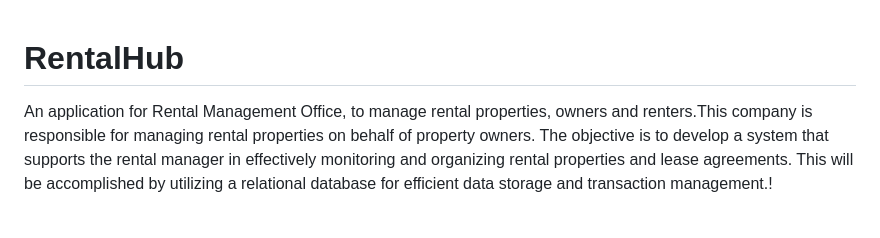
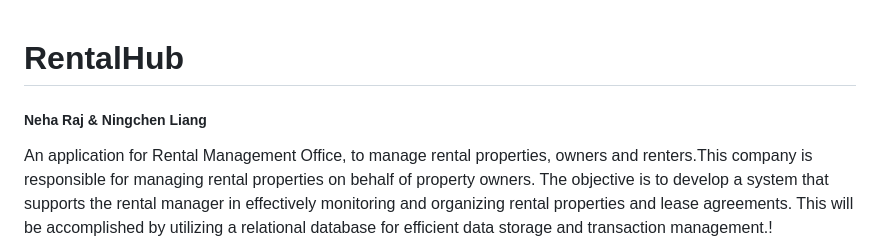
Before and after one commit to NA0724/RentalHub, a Markdown page: README.md, the part around the change. Drawn GitHub-style; blank space fills up the shorter version.

```diff
--- a/README.md
+++ b/README.md
@@ -1,4 +1,5 @@
 # RentalHub
+##### Neha Raj & Ningchen Liang
 An application for Rental Management Office, to manage rental properties, owners and renters.This company is responsible for managing rental properties on behalf of property owners. The objective is to develop a system that supports the rental manager in effectively monitoring and organizing rental properties and lease agreements. This will be accomplished by utilizing a relational database for efficient data storage and transaction management.!
 
 
```
